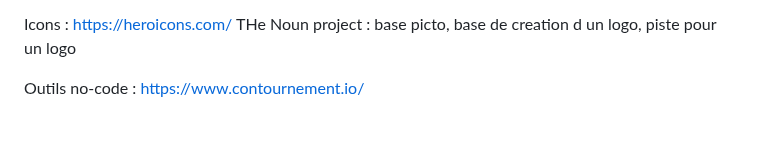
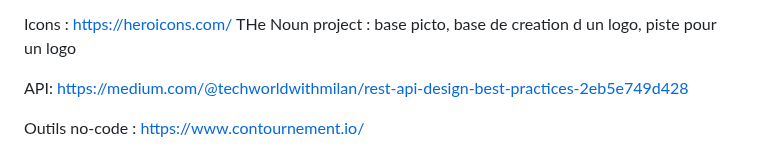
Before and after one commit to Ngenaudet/projet--portfolio-CDUI, a Markdown page: README.md, the part around the change. GitHub-like rendering; blank space fills up the shorter version.

```diff
--- a/README.md
+++ b/README.md
@@ -52,6 +52,8 @@ Icons :
 https://heroicons.com/
 THe Noun project : base picto, base de creation d un logo, piste pour un logo <br/>
 
+API:
+https://medium.com/@techworldwithmilan/rest-api-design-best-practices-2eb5e749d428
 
 Outils no-code :
 https://www.contournement.io/
```
